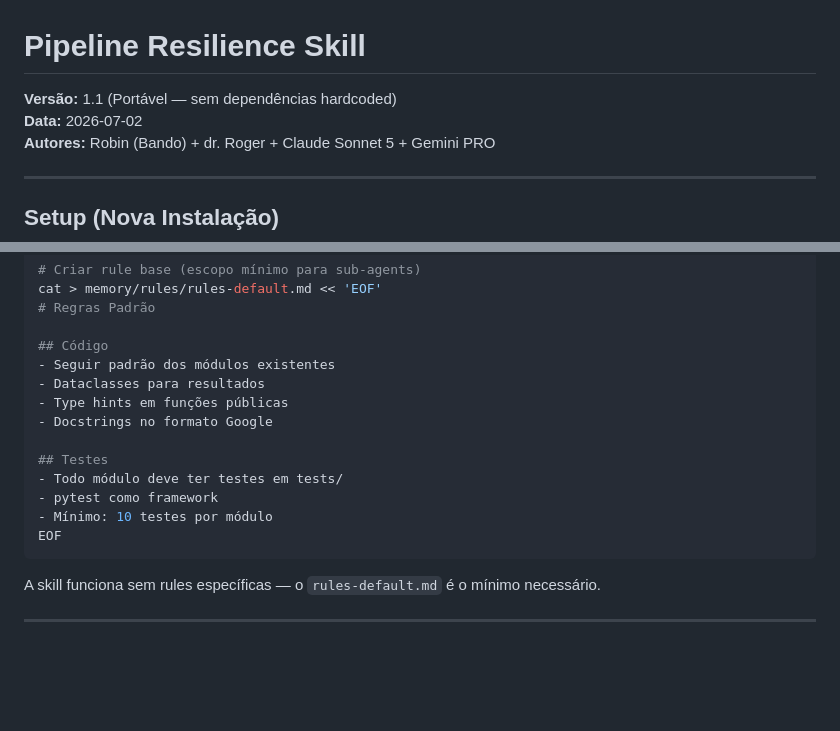
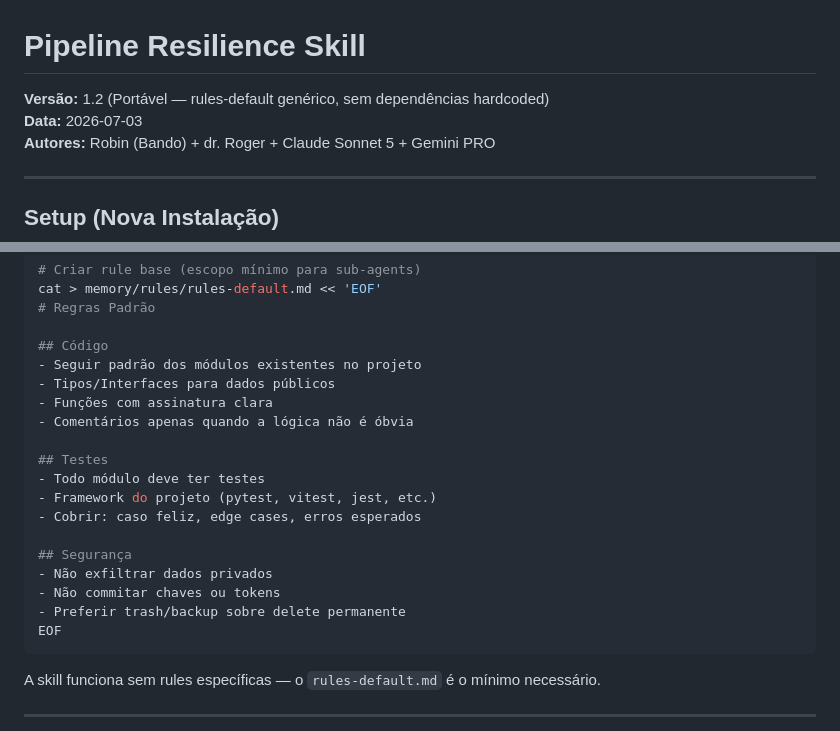
Before and after one commit to labsclaw/openclaw-skills, a Markdown page: ultra-pipeline-resilience-skill/SKILL.md, 2 parts joined by grey strips. GitHub-like rendering; blank space fills up the shorter version.

Commit message:
fix: make rules-default.md language-agnostic for portability (v1.2)

````diff
--- a/ultra-pipeline-resilience-skill/SKILL.md
+++ b/ultra-pipeline-resilience-skill/SKILL.md
@@ -1,7 +1,7 @@
 # Pipeline Resilience Skill
 
-**Versão:** 1.1 (Portável — sem dependências hardcoded)
-**Data:** 2026-07-02
+**Versão:** 1.2 (Portável — rules-default genérico, sem dependências hardcoded)
+**Data:** 2026-07-03
 **Autores:** Robin (Bando) + dr. Roger + Claude Sonnet 5 + Gemini PRO
 
 ---
@@ -20,15 +20,20 @@ cat > memory/rules/rules-default.md << 'EOF'
 # Regras Padrão
 
 ## Código
-- Seguir padrão dos módulos existentes
-- Dataclasses para resultados
-- Type hints em funções públicas
-- Docstrings no formato Google
+- Seguir padrão dos módulos existentes no projeto
+- Tipos/Interfaces para dados públicos
+- Funções com assinatura clara
+- Comentários apenas quando a lógica não é óbvia
 
 ## Testes
-- Todo módulo deve ter testes em tests/
-- pytest como framework
-- Mínimo: 10 testes por módulo
+- Todo módulo deve ter testes
+- Framework do projeto (pytest, vitest, jest, etc.)
+- Cobrir: caso feliz, edge cases, erros esperados
+
+## Segurança
+- Não exfiltrar dados privados
+- Não commitar chaves ou tokens
+- Preferir trash/backup sobre delete permanente
 EOF
 ```
 
````
